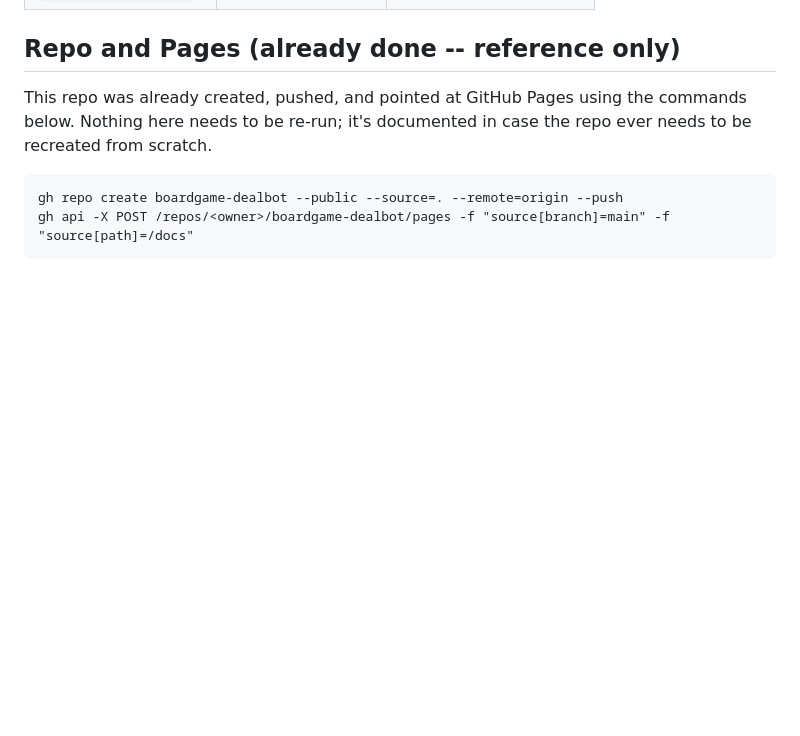
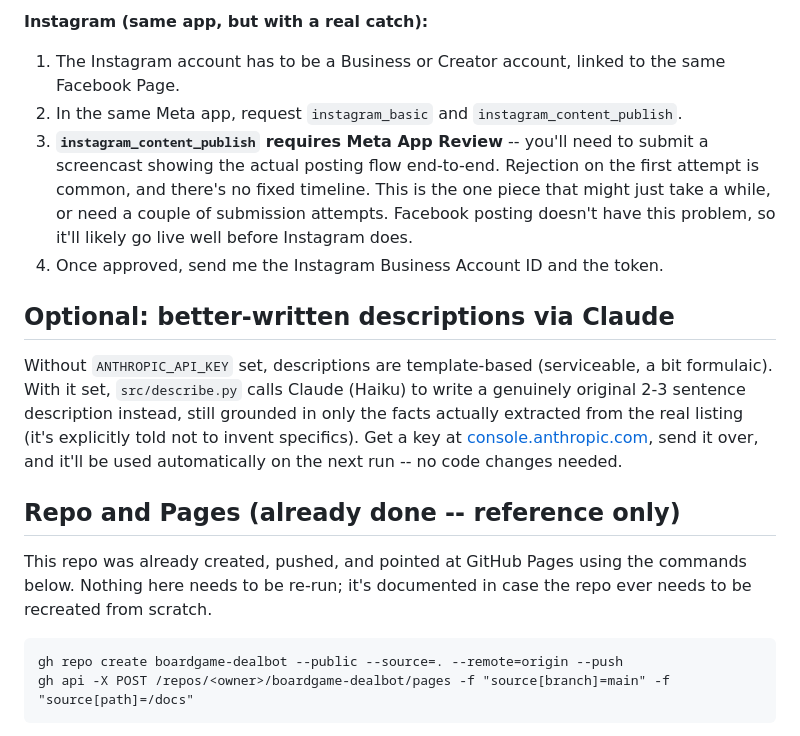
Before and after one commit to SomeCarney/boardgame-dealbot, a Markdown page: README.md, the part around one of its changes. Rendered like a GitHub page; blank space fills up the shorter version.

```diff
--- a/README.md
+++ b/README.md
@@ -45,3 +88,25 @@ for local runs, and as GitHub Actions secrets for the manual-fallback path:
+**Instagram (same app, but with a real catch):**
+1. The Instagram account has to be a Business or Creator account, linked to
+   the same Facebook Page.
+2. In the same Meta app, request `instagram_basic` and
+   `instagram_content_publish`.
+3. **`instagram_content_publish` requires Meta App Review** -- you'll need
+   to submit a screencast showing the actual posting flow end-to-end.
+   Rejection on the first attempt is common, and there's no fixed
+   timeline. This is the one piece that might just take a while, or need a
+   couple of submission attempts. Facebook posting doesn't have this
+   problem, so it'll likely go live well before Instagram does.
+4. Once approved, send me the Instagram Business Account ID and the token.
+
+## Optional: better-written descriptions via Claude
+
+Without `ANTHROPIC_API_KEY` set, descriptions are template-based (serviceable,
+a bit formulaic). With it set, `src/describe.py` calls Claude (Haiku) to
+write a genuinely original 2-3 sentence description instead, still grounded
+in only the facts actually extracted from the real listing (it's explicitly
+told not to invent specifics). Get a key at
+[console.anthropic.com](https://console.anthropic.com), send it over, and
+it'll be used automatically on the next run -- no code changes needed.
 
 ## Repo and Pages (already done -- reference only)
 
```
Also changed, not shown: other parts of README.md (+52 -9 lines).
